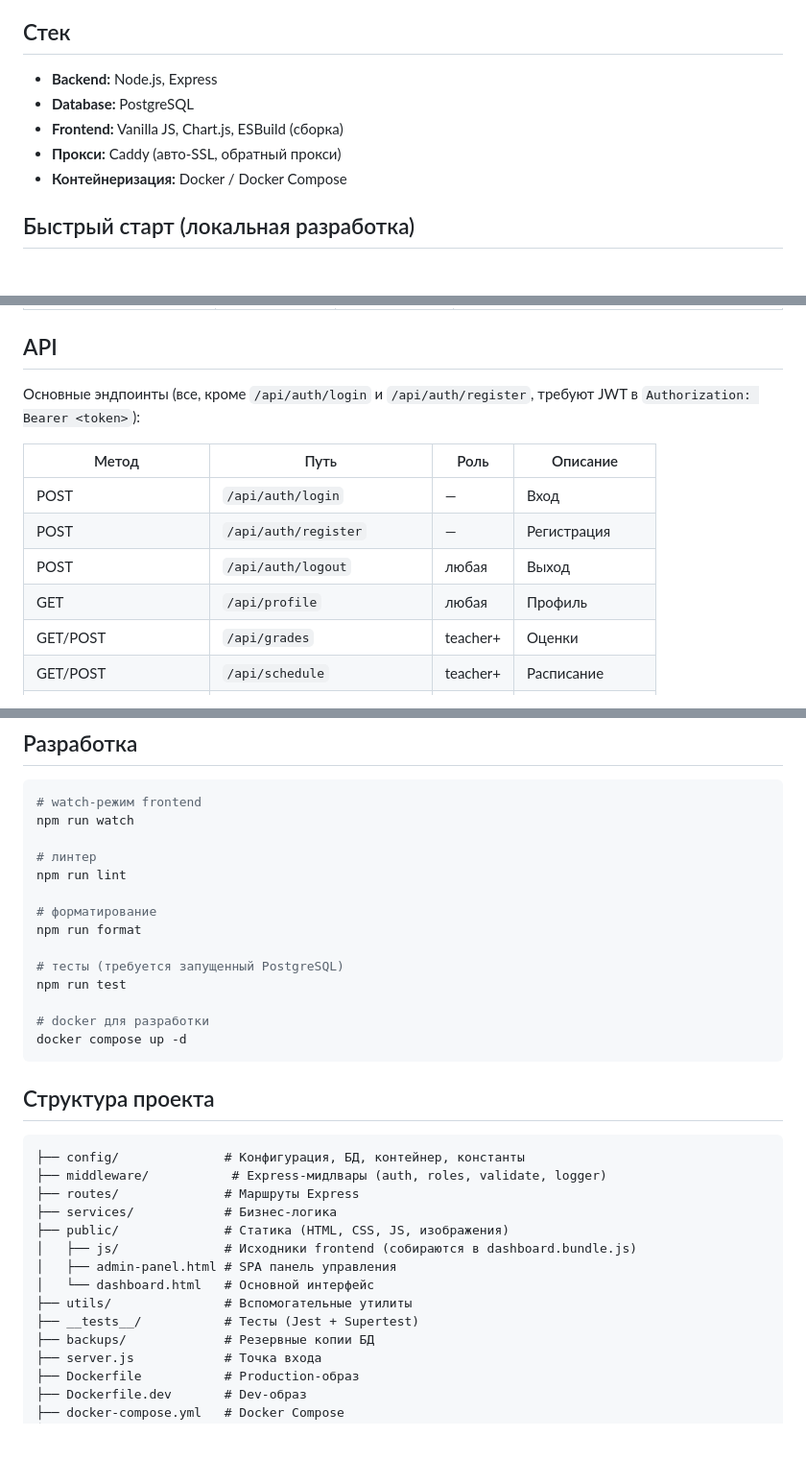
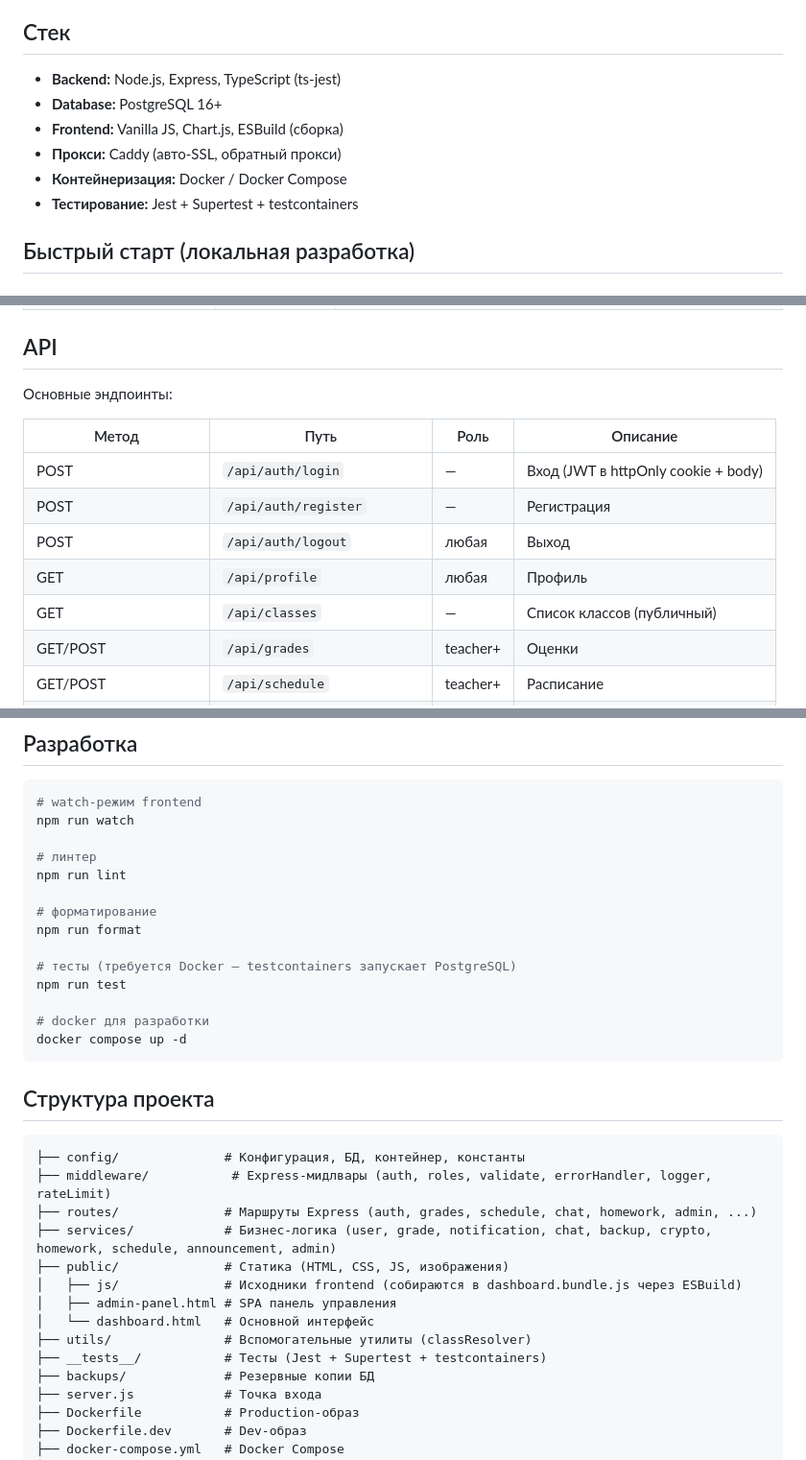
Before and after one commit to Spe4naz/school-ai-static, a Markdown page: README.md, 3 parts joined by grey strips. Shown at 96% size. GitHub-like rendering; blank space fills up the shorter version.

````diff
--- a/README.md
+++ b/README.md
@@ -17,11 +17,12 @@
 
 ## Стек
 
-- **Backend:** Node.js, Express
-- **Database:** PostgreSQL
+- **Backend:** Node.js, Express, TypeScript (ts-jest)
+- **Database:** PostgreSQL 16+
 - **Frontend:** Vanilla JS, Chart.js, ESBuild (сборка)
 - **Прокси:** Caddy (авто-SSL, обратный прокси)
 - **Контейнеризация:** Docker / Docker Compose
+- **Тестирование:** Jest + Supertest + testcontainers
 
 ## Быстрый старт (локальная разработка)
 
@@ -195,14 +196,15 @@ https://school.net.ru/admin-panel
 
 ## API
 
-Основные эндпоинты (все, кроме `/api/auth/login` и `/api/auth/register`, требуют JWT в `Authorization: Bearer <token>`):
+Основные эндпоинты:
 
 | Метод | Путь | Роль | Описание |
 |---|---|---|---|
-| POST | `/api/auth/login` | — | Вход |
+| POST | `/api/auth/login` | — | Вход (JWT в httpOnly cookie + body) |
 | POST | `/api/auth/register` | — | Регистрация |
 | POST | `/api/auth/logout` | любая | Выход |
 | GET | `/api/profile` | любая | Профиль |
+| GET | `/api/classes` | — | Список классов (публичный) |
 | GET/POST | `/api/grades` | teacher+ | Оценки |
 | GET/POST | `/api/schedule` | teacher+ | Расписание |
 | GET/POST | `/api/homework` | teacher+ | ДЗ |
@@ -224,7 +226,7 @@ npm run lint
 # форматирование
 npm run format
 
-# тесты (требуется запущенный PostgreSQL)
+# тесты (требуется Docker — testcontainers запускает PostgreSQL)
 npm run test
 
 # docker для разработки
@@ -235,15 +237,15 @@ docker compose up -d
 
 ```
 ├── config/              # Конфигурация, БД, контейнер, константы
-├── middleware/           # Express-мидлвары (auth, roles, validate, logger)
-├── routes/              # Маршруты Express
-├── services/            # Бизнес-логика
+├── middleware/           # Express-мидлвары (auth, roles, validate, errorHandler, logger, rateLimit)
+├── routes/              # Маршруты Express (auth, grades, schedule, chat, homework, admin, ...)
+├── services/            # Бизнес-логика (user, grade, notification, chat, backup, crypto, homework, schedule, announcement, admin)
 ├── public/              # Статика (HTML, CSS, JS, изображения)
-│   ├── js/              # Исходники frontend (собираются в dashboard.bundle.js)
+│   ├── js/              # Исходники frontend (собираются в dashboard.bundle.js через ESBuild)
 │   ├── admin-panel.html # SPA панель управления
 │   └── dashboard.html   # Основной интерфейс
-├── utils/               # Вспомогательные утилиты
-├── __tests__/           # Тесты (Jest + Supertest)
+├── utils/               # Вспомогательные утилиты (classResolver)
+├── __tests__/           # Тесты (Jest + Supertest + testcontainers)
 ├── backups/             # Резервные копии БД
 ├── server.js            # Точка входа
 ├── Dockerfile           # Production-образ
````
